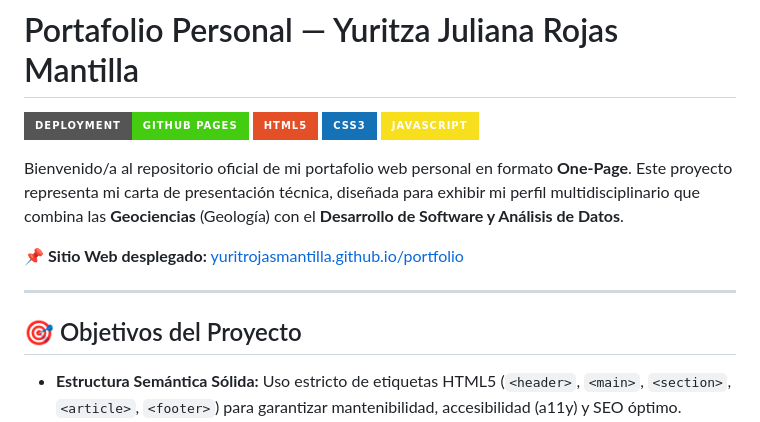
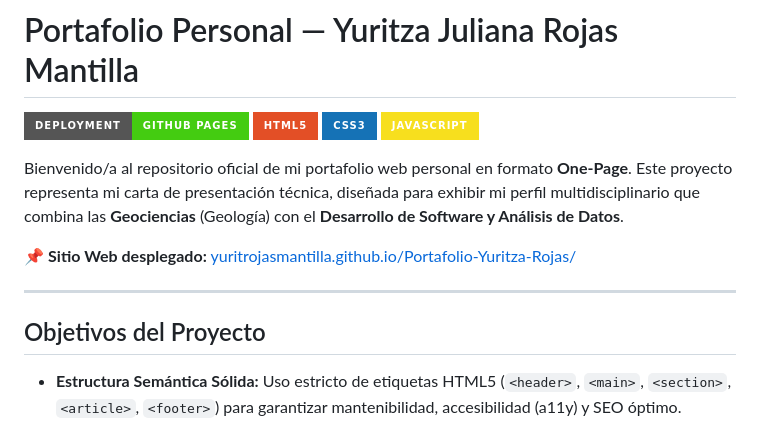
Before and after one commit to yuritrojasmantilla/Portafolio-Yuritza-Rojas, a Markdown page: README.md, the part around one of its changes. Drawn GitHub-style; badges without logos.

Commit message:
Fix website link
Updated deployed website link and corrected section headings.

```diff
--- a/README.md
+++ b/README.md
@@ -7,11 +7,11 @@
 
 Bienvenido/a al repositorio oficial de mi portafolio web personal en formato **One-Page**. Este proyecto representa mi carta de presentación técnica, diseñada para exhibir mi perfil multidisciplinario que combina las **Geociencias** (Geología) con el **Desarrollo de Software y Análisis de Datos**.
 
-📌 **Sitio Web desplegado:** [yuritrojasmantilla.github.io/portfolio](https://yuritrojasmantilla.github.io/)
+📌 **Sitio Web desplegado:** [yuritrojasmantilla.github.io/Portafolio-Yuritza-Rojas/](https://yuritrojasmantilla.github.io/Portafolio-Yuritza-Rojas/)
 
 ---
 
-## 🎯 Objetivos del Proyecto
+## Objetivos del Proyecto
 
 - **Estructura Semántica Sólida:** Uso estricto de etiquetas HTML5 (`<header>`, `<main>`, `<section>`, `<article>`, `<footer>`) para garantizar mantenibilidad, accesibilidad (a11y) y SEO óptimo.
 - **Diseño Responsive First:** Interfaz completamente adaptativa probada en dispositivos móviles, tablets y laptops mediante CSS Grid y Flexbox.
```
Also changed, not shown: other parts of README.md (+1 -1 lines).
